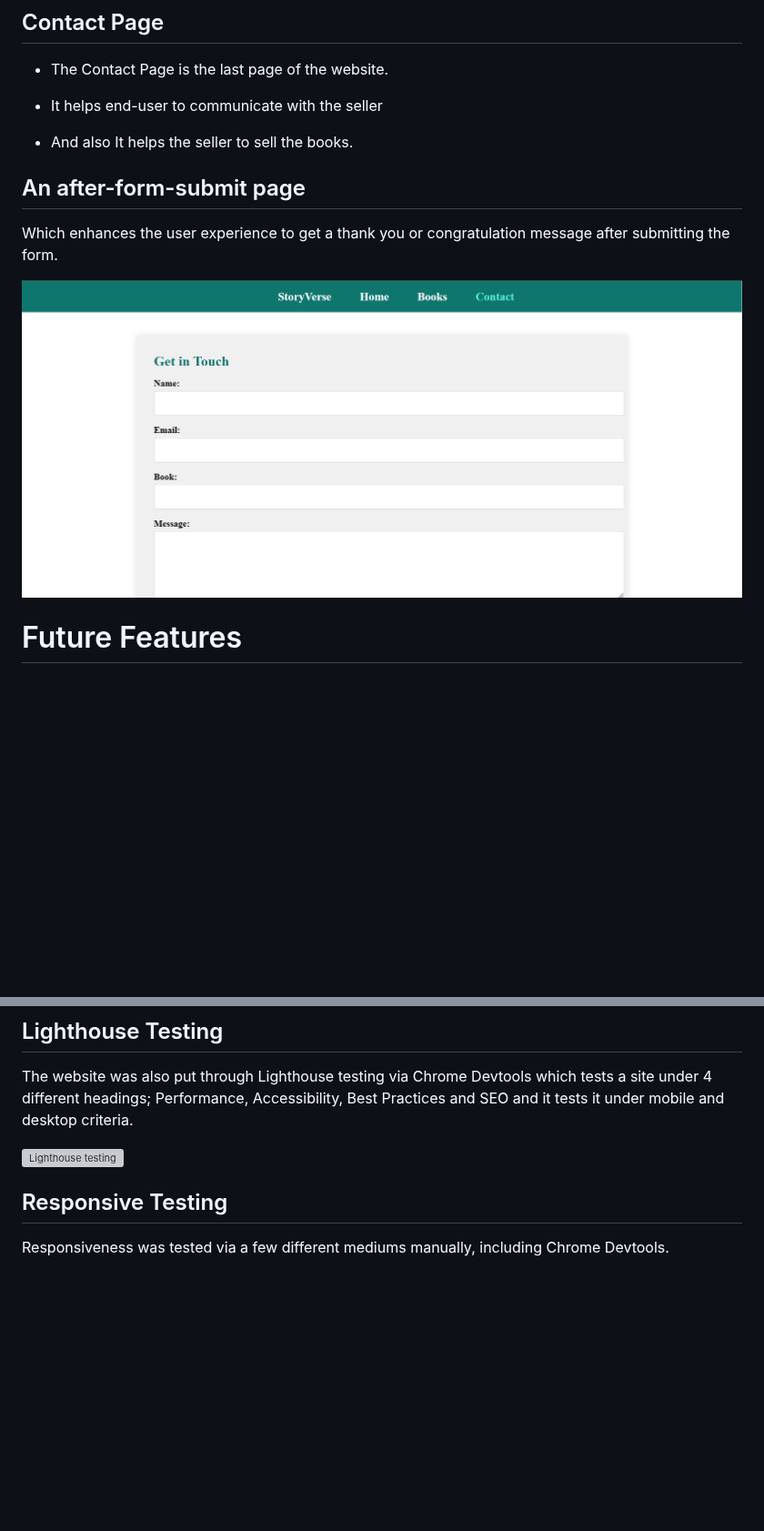
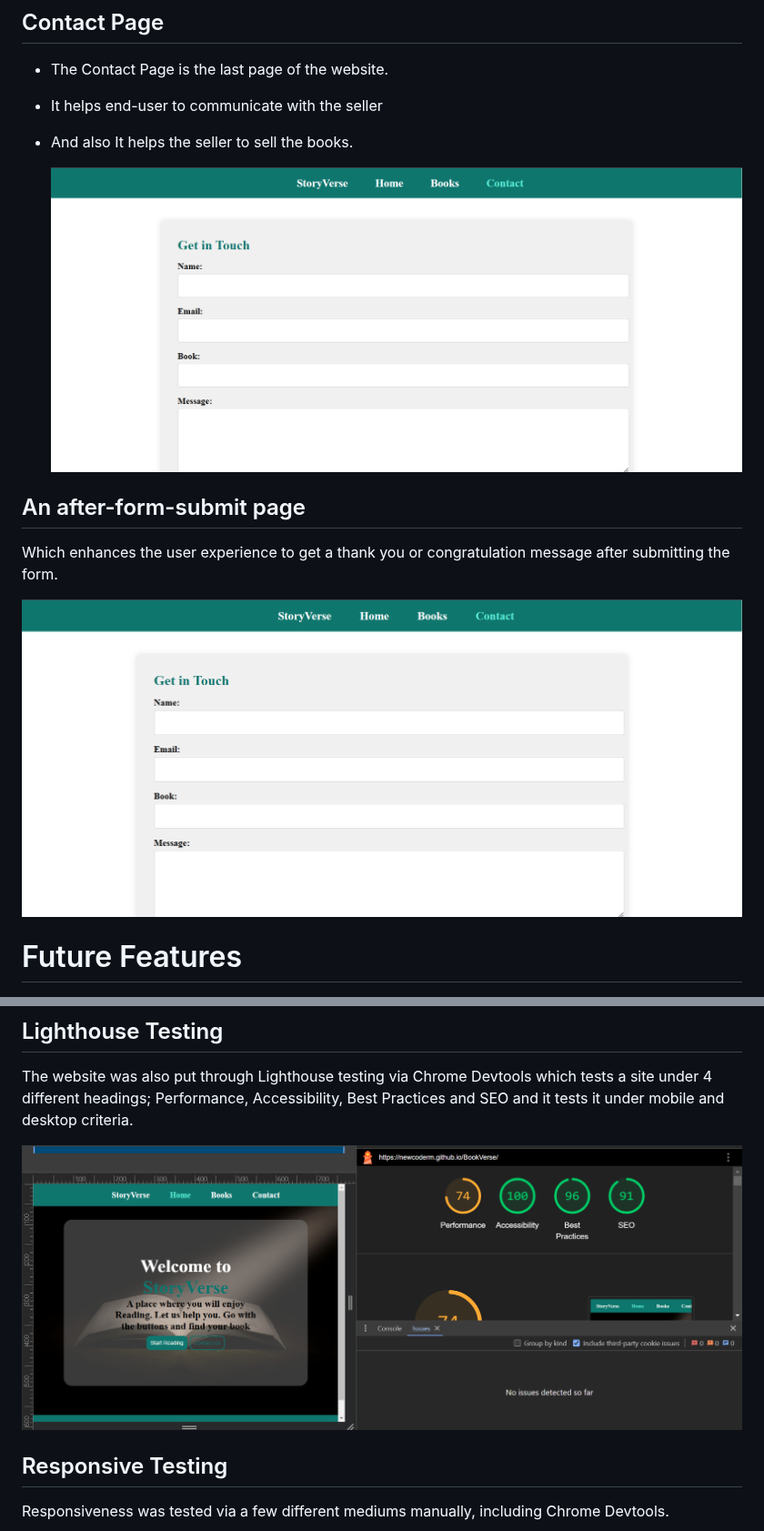
Before and after one commit to NewcoderM/BookVerse, a Markdown page: readme.md, 2 parts joined by grey strips. Shown at 91% size. Drawn GitHub-style; blank space fills up the shorter version; grey boxes are pictures that could not be loaded.

```diff
--- a/readme.md
+++ b/readme.md
@@ -159,6 +159,8 @@ All pages—aside from the home page—have a headline that is easy to see when
 
 * And also It helps the seller to sell the books.
 
+  ![Desktop Contact Page](asset/images/contact.PNG)
+
 ## An after-form-submit page
 
 Which enhances the user experience to get a thank you or congratulation message after submitting the form.
@@ -197,7 +199,7 @@ BookVerse was tested with HTML and CSS validators. With HTML validator it got 8
 
 The website was also put through Lighthouse testing via Chrome Devtools which tests a site under 4 different headings; Performance, Accessibility, Best Practices and SEO and it tests it under mobile and desktop criteria.
 
-![Lighthouse testing](Asset/performace-check.PNG)
+![Lighthouse testing](asset/images/performace-check.PNG)
 
 ## Responsive Testing
 
```
Also changed, not shown: other parts of readme.md (+1 -1 lines).
